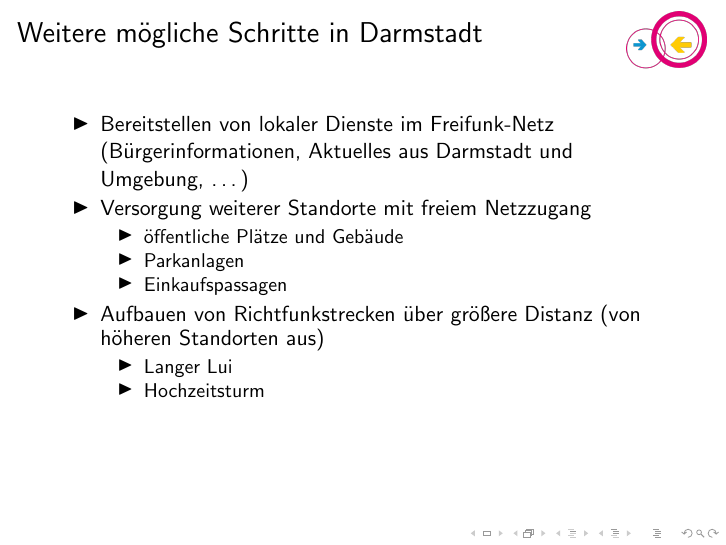
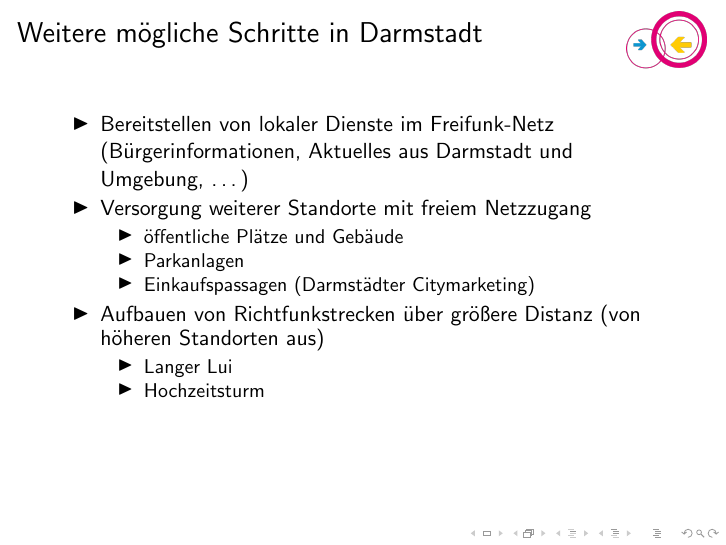
Before and after one commit to freifunk-darmstadt/presentations, LaTeX slides (2015-01-29_DA_IT_Abteilung/slides.tex): page 22 of 26. Compiled offline with pdfLaTeX.

Commit message:
add Darmstädter Citymarketing

```diff
--- a/2015-01-29_DA_IT_Abteilung/slides.tex
+++ b/2015-01-29_DA_IT_Abteilung/slides.tex
@@ -305,7 +305,7 @@ Laufende Kosten:
 \begin{itemize}
 	\item öffentliche Plätze und Gebäude
 	\item Parkanlagen
-	\item Einkaufspassagen
+	\item Einkaufspassagen (Darmstädter Citymarketing)
 \end{itemize}
 \item Aufbauen von Richtfunkstrecken über größere Distanz (von höheren Standorten aus)
 \begin{itemize}
```
